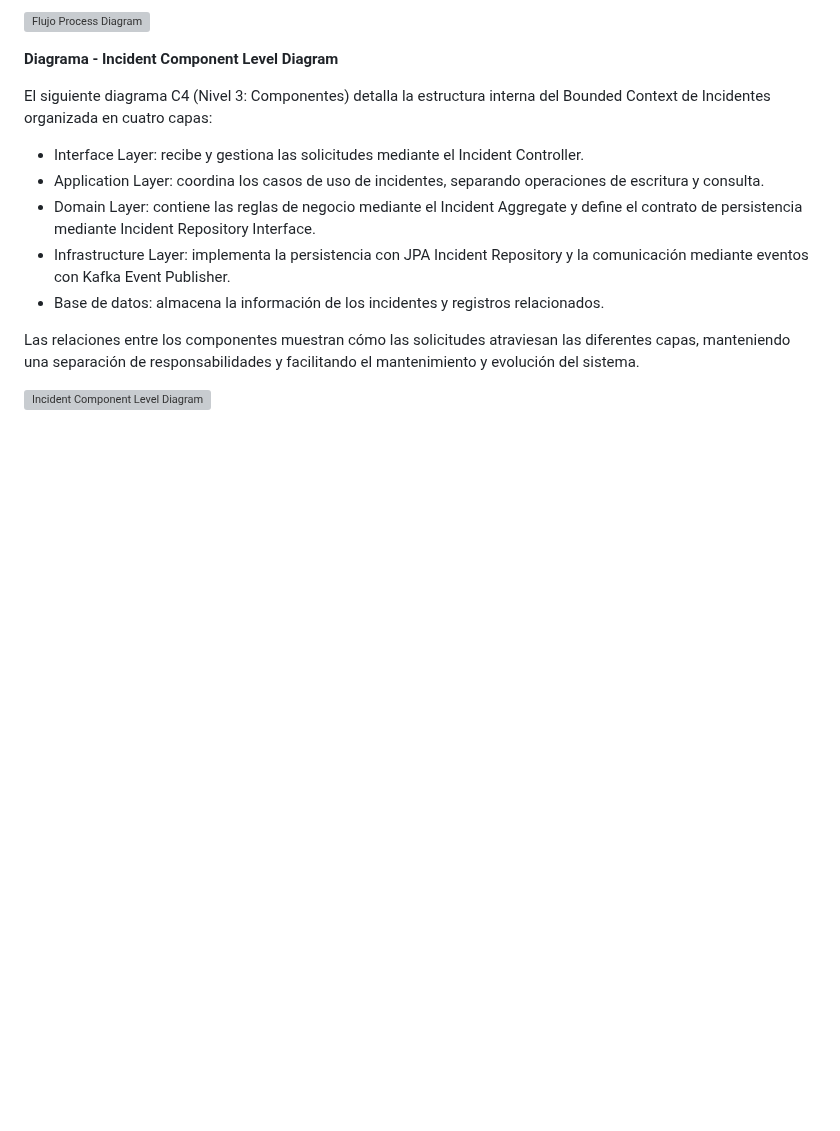
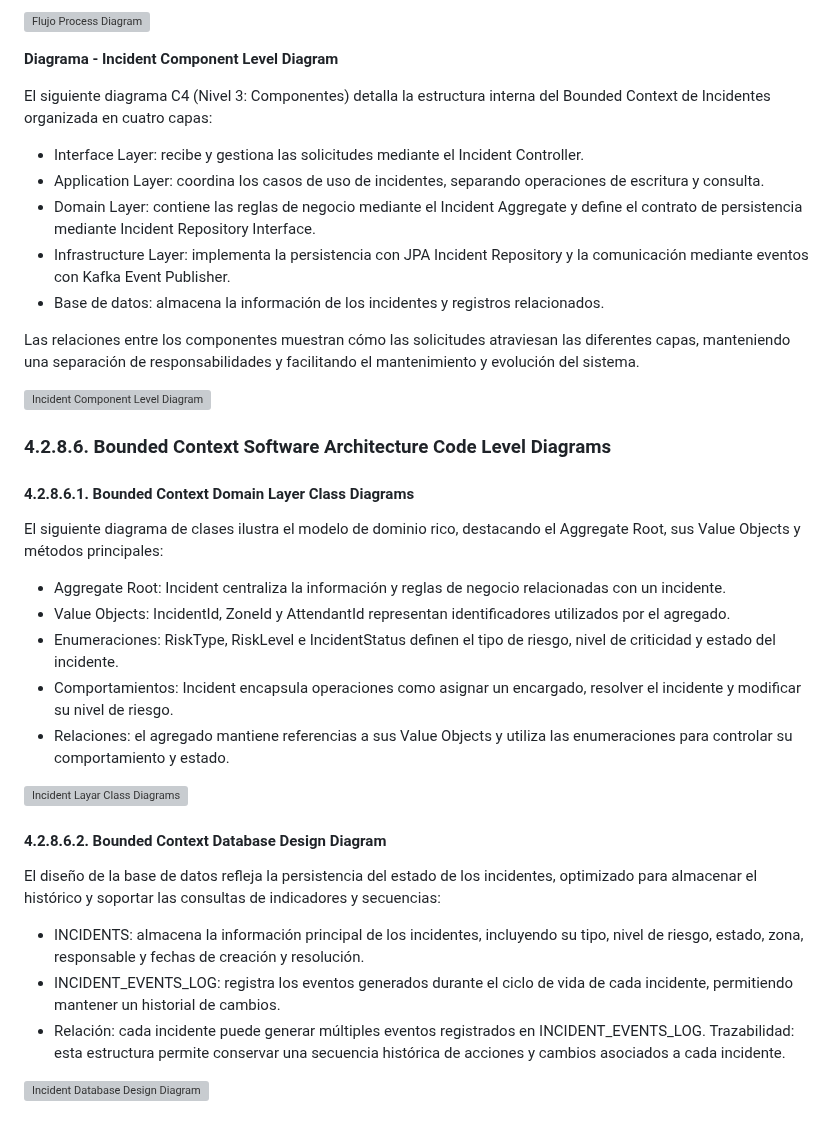
Before and after one commit to UPC-1ASI0572-202620-16518-ResQ/resq-project-report, a Markdown page: docs/04-solution-software-design.md, the part around the change. Rendered like a GitHub page; blank space fills up the shorter version; grey boxes are pictures that could not be loaded.

Commit message:
docs: Añadidura de Database design
- Actualizaciòn chapter 4

```diff
--- a/docs/04-solution-software-design.md
+++ b/docs/04-solution-software-design.md
@@ -216,3 +216,29 @@ El flujo principal del Incident Bounded Context se desarrolla de manera secuenci
 Las relaciones entre los componentes muestran cómo las solicitudes atraviesan las diferentes capas, manteniendo una separación de responsabilidades y facilitando el mantenimiento y evolución del sistema.
 
 ![Incident Component Level Diagram](assets/images/chapter-04-solution-software-design/imagen1.png)
+
+
+### 4.2.8.6. Bounded Context Software Architecture Code Level Diagrams
+
+#### 4.2.8.6.1. Bounded Context Domain Layer Class Diagrams
+
+El siguiente diagrama de clases ilustra el modelo de dominio rico, destacando el Aggregate Root, sus Value Objects y métodos principales:
+
+- Aggregate Root: Incident centraliza la información y reglas de negocio relacionadas con un incidente.
+- Value Objects: IncidentId, ZoneId y AttendantId representan identificadores utilizados por el agregado.
+- Enumeraciones: RiskType, RiskLevel e IncidentStatus definen el tipo de riesgo, nivel de criticidad y estado del incidente.
+- Comportamientos: Incident encapsula operaciones como asignar un encargado, resolver el incidente y modificar su nivel de riesgo.
+- Relaciones: el agregado mantiene referencias a sus Value Objects y utiliza las enumeraciones para controlar su     comportamiento y estado.
+
+![Incident Layar Class Diagrams](assets/images/chapter-04-solution-software-design/imagen3.png)
+
+#### 4.2.8.6.2. Bounded Context Database Design Diagram
+
+El diseño de la base de datos refleja la persistencia del estado de los incidentes, optimizado para almacenar el histórico y soportar las consultas de indicadores y secuencias:
+
+- INCIDENTS: almacena la información principal de los incidentes, incluyendo su tipo, nivel de riesgo, estado, zona, responsable y fechas de creación y resolución.
+- INCIDENT_EVENTS_LOG: registra los eventos generados durante el ciclo de vida de cada incidente, permitiendo mantener un historial de cambios.
+- Relación: cada incidente puede generar múltiples eventos registrados en INCIDENT_EVENTS_LOG.
+Trazabilidad: esta estructura permite conservar una secuencia histórica de acciones y cambios asociados a cada incidente.
+
+![Incident Database Design Diagram](assets/images/chapter-04-solution-software-design/imagen4.png)
```
Also changed, not shown: assets/images/chapter-04-solution-software-design/imagen3.png (added), assets/images/chapter-04-solution-software-design/imagen4.png (added).
